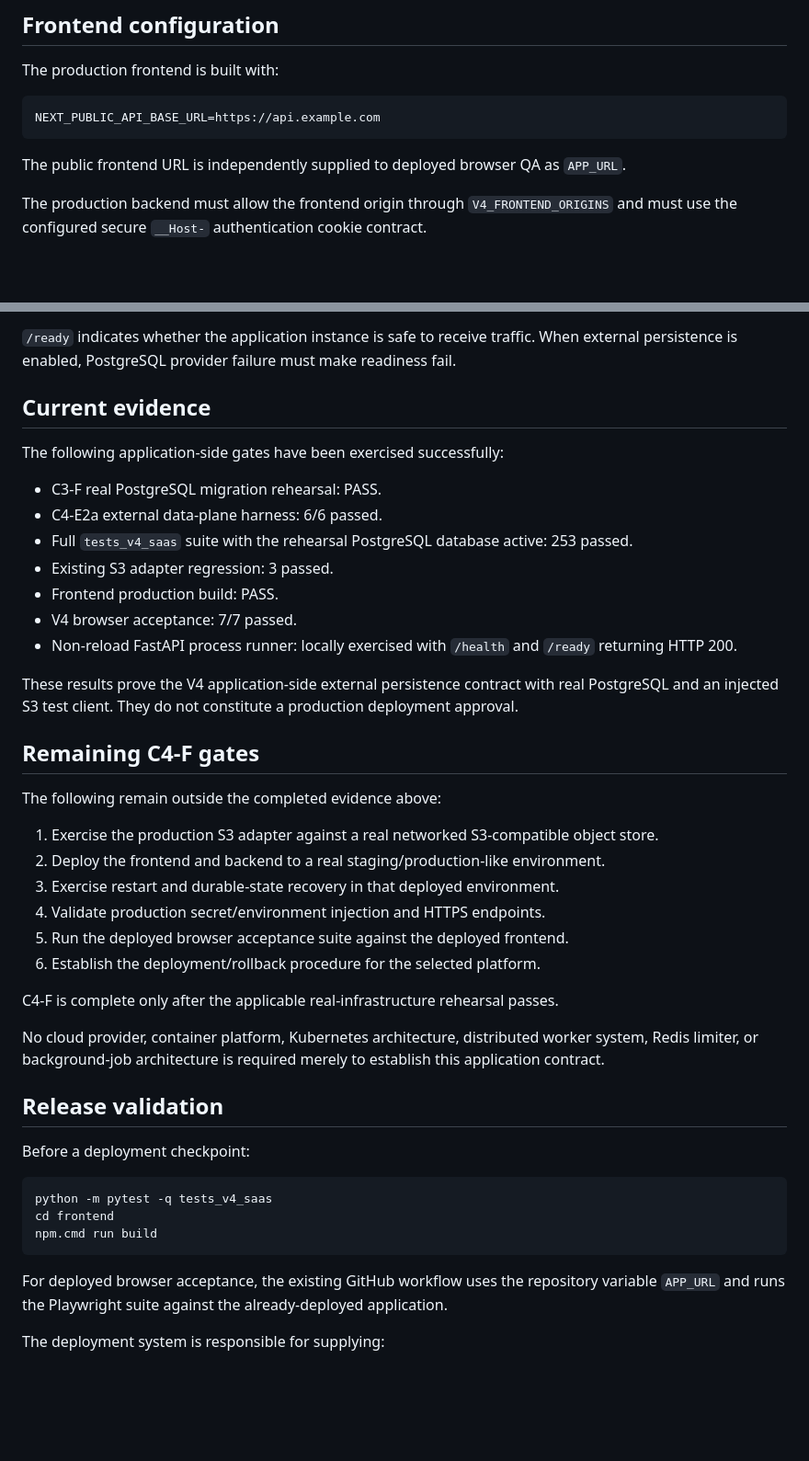
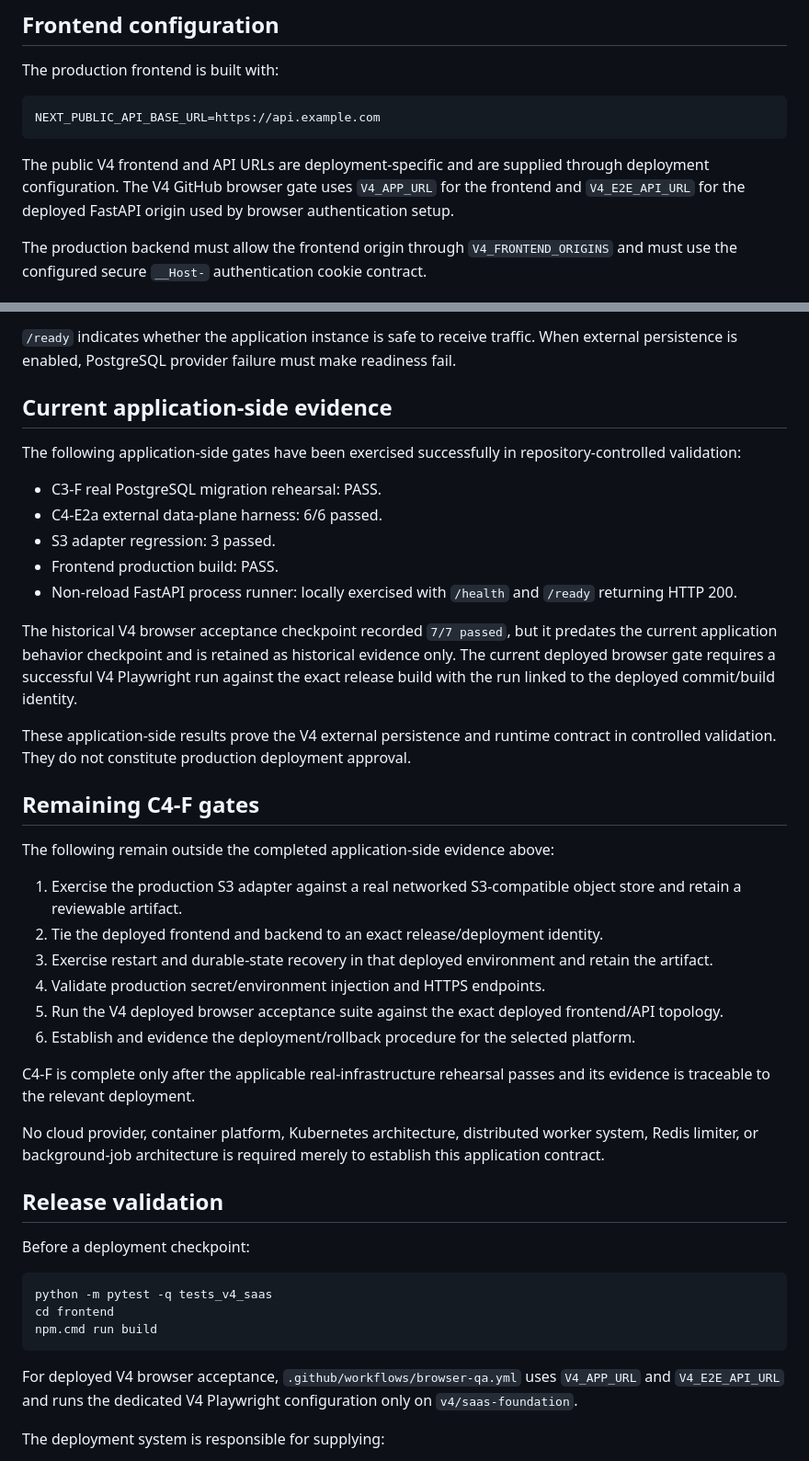
Before and after one commit to shaikriyaz343-collab/ai-sales-analyst-v3, a Markdown page: V4_C4F_DEPLOYMENT.md, 2 parts joined by grey strips. Shown at 92% size. Rendered like a GitHub page; blank space fills up the shorter version.

Commit message:
docs: reconcile C4-F evidence with V4 browser gate

````diff
--- a/V4_C4F_DEPLOYMENT.md
+++ b/V4_C4F_DEPLOYMENT.md
@@ -54,8 +54,10 @@ The production frontend is built with:
 NEXT_PUBLIC_API_BASE_URL=https://api.example.com
 ```
 
-The public frontend URL is independently supplied to deployed browser QA as
-`APP_URL`.
+The public V4 frontend and API URLs are deployment-specific and are supplied
+through deployment configuration. The V4 GitHub browser gate uses
+`V4_APP_URL` for the frontend and `V4_E2E_API_URL` for the deployed FastAPI
+origin used by browser authentication setup.
 
 The production backend must allow the frontend origin through
 `V4_FRONTEND_ORIGINS` and must use the configured secure `__Host-` authentication
@@ -129,39 +131,46 @@ GET /api/v1/ready
 When external persistence is enabled, PostgreSQL provider failure must make
 readiness fail.
 
-## Current evidence
+## Current application-side evidence
 
-The following application-side gates have been exercised successfully:
+The following application-side gates have been exercised successfully in
+repository-controlled validation:
 
 - C3-F real PostgreSQL migration rehearsal: PASS.
 - C4-E2a external data-plane harness: 6/6 passed.
-- Full `tests_v4_saas` suite with the rehearsal PostgreSQL database active:
-  253 passed.
-- Existing S3 adapter regression: 3 passed.
+- S3 adapter regression: 3 passed.
 - Frontend production build: PASS.
-- V4 browser acceptance: 7/7 passed.
 - Non-reload FastAPI process runner: locally exercised with `/health` and
   `/ready` returning HTTP 200.
 
-These results prove the V4 application-side external persistence contract with
-real PostgreSQL and an injected S3 test client. They do not constitute a
-production deployment approval.
+The historical V4 browser acceptance checkpoint recorded `7/7 passed`, but it
+predates the current application behavior checkpoint and is retained as
+historical evidence only. The current deployed browser gate requires a
+successful V4 Playwright run against the exact release build with the run
+linked to the deployed commit/build identity.
+
+These application-side results prove the V4 external persistence and runtime
+contract in controlled validation. They do not constitute production
+deployment approval.
 
 ## Remaining C4-F gates
 
-The following remain outside the completed evidence above:
+The following remain outside the completed application-side evidence above:
 
 1. Exercise the production S3 adapter against a real networked S3-compatible
-   object store.
-2. Deploy the frontend and backend to a real staging/production-like
-   environment.
-3. Exercise restart and durable-state recovery in that deployed environment.
+   object store and retain a reviewable artifact.
+2. Tie the deployed frontend and backend to an exact release/deployment
+   identity.
+3. Exercise restart and durable-state recovery in that deployed environment
+   and retain the artifact.
 4. Validate production secret/environment injection and HTTPS endpoints.
-5. Run the deployed browser acceptance suite against the deployed frontend.
-6. Establish the deployment/rollback procedure for the selected platform.
+5. Run the V4 deployed browser acceptance suite against the exact deployed
+   frontend/API topology.
+6. Establish and evidence the deployment/rollback procedure for the selected
+   platform.
 
 C4-F is complete only after the applicable real-infrastructure rehearsal
-passes.
+passes and its evidence is traceable to the relevant deployment.
 
 No cloud provider, container platform, Kubernetes architecture, distributed
 worker system, Redis limiter, or background-job architecture is required merely
@@ -177,9 +186,9 @@ cd frontend
 npm.cmd run build
 ```
 
-For deployed browser acceptance, the existing GitHub workflow uses the
-repository variable `APP_URL` and runs the Playwright suite against the
-already-deployed application.
+For deployed V4 browser acceptance, `.github/workflows/browser-qa.yml` uses
+`V4_APP_URL` and `V4_E2E_API_URL` and runs the dedicated V4 Playwright
+configuration only on `v4/saas-foundation`.
 
 The deployment system is responsible for supplying:
 
````
Also changed, not shown: other parts of V4_C4F_DEPLOYMENT.md (+1 -1 lines).
